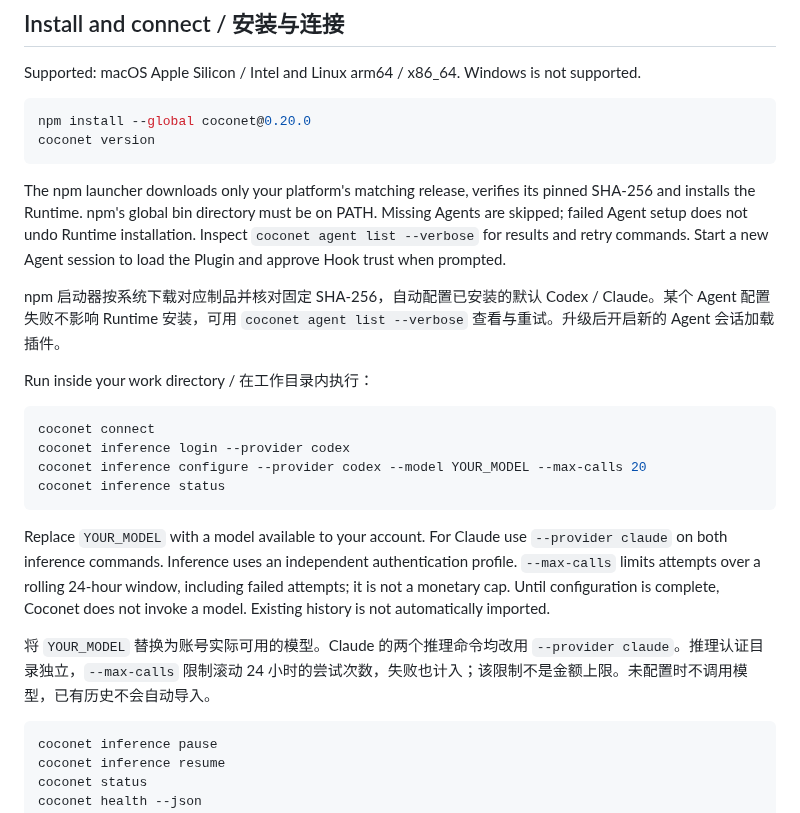
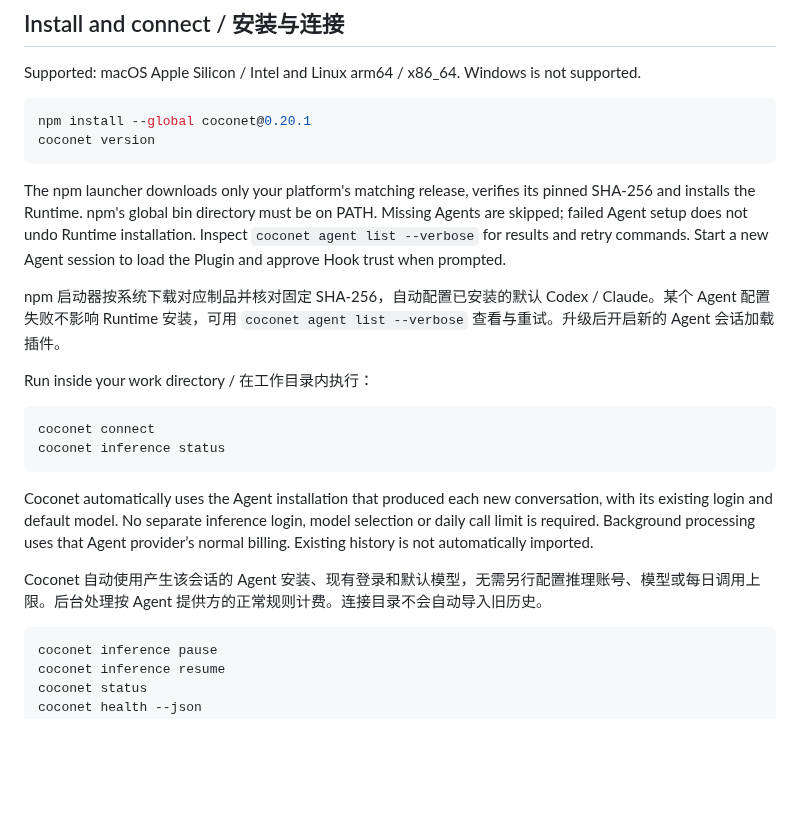
Before and after one commit to xfey/coconet, a Markdown page: README.md, the part around one of its changes. Rendered like a GitHub page; blank space fills up the shorter version.

````diff
--- a/README.md
+++ b/README.md
@@ -29,7 +29,7 @@ Client, Server, npm and both Plugins use version **0.20.0**. See [release notes]
 Supported: macOS Apple Silicon / Intel and Linux arm64 / x86_64. Windows is not supported.
 
 ```sh
-npm install --global coconet@0.20.0
+npm install --global coconet@0.20.1
 coconet version
 ```
 
@@ -41,14 +41,12 @@ Run inside your work directory / 在工作目录内执行：
 
 ```sh
 coconet connect
-coconet inference login --provider codex
-coconet inference configure --provider codex --model YOUR_MODEL --max-calls 20
 coconet inference status
 ```
 
-Replace `YOUR_MODEL` with a model available to your account. For Claude use `--provider claude` on both inference commands. Inference uses an independent authentication profile. `--max-calls` limits attempts over a rolling 24-hour window, including failed attempts; it is not a monetary cap. Until configuration is complete, Coconet does not invoke a model. Existing history is not automatically imported.
+Coconet automatically uses the Agent installation that produced each new conversation, with its existing login and default model. No separate inference login, model selection or daily call limit is required. Background processing uses that Agent provider’s normal billing. Existing history is not automatically imported.
 
-将 `YOUR_MODEL` 替换为账号实际可用的模型。Claude 的两个推理命令均改用 `--provider claude`。推理认证目录独立，`--max-calls` 限制滚动 24 小时的尝试次数，失败也计入；该限制不是金额上限。未配置时不调用模型，已有历史不会自动导入。
+Coconet 自动使用产生该会话的 Agent 安装、现有登录和默认模型，无需另行配置推理账号、模型或每日调用上限。后台处理按 Agent 提供方的正常规则计费。连接目录不会自动导入旧历史。
 
 ```sh
 coconet inference pause
````
Also changed, not shown: other parts of README.md (+12 -10 lines), RELEASE_NOTES_v0.20.1.md (added, +21 -0 lines).
